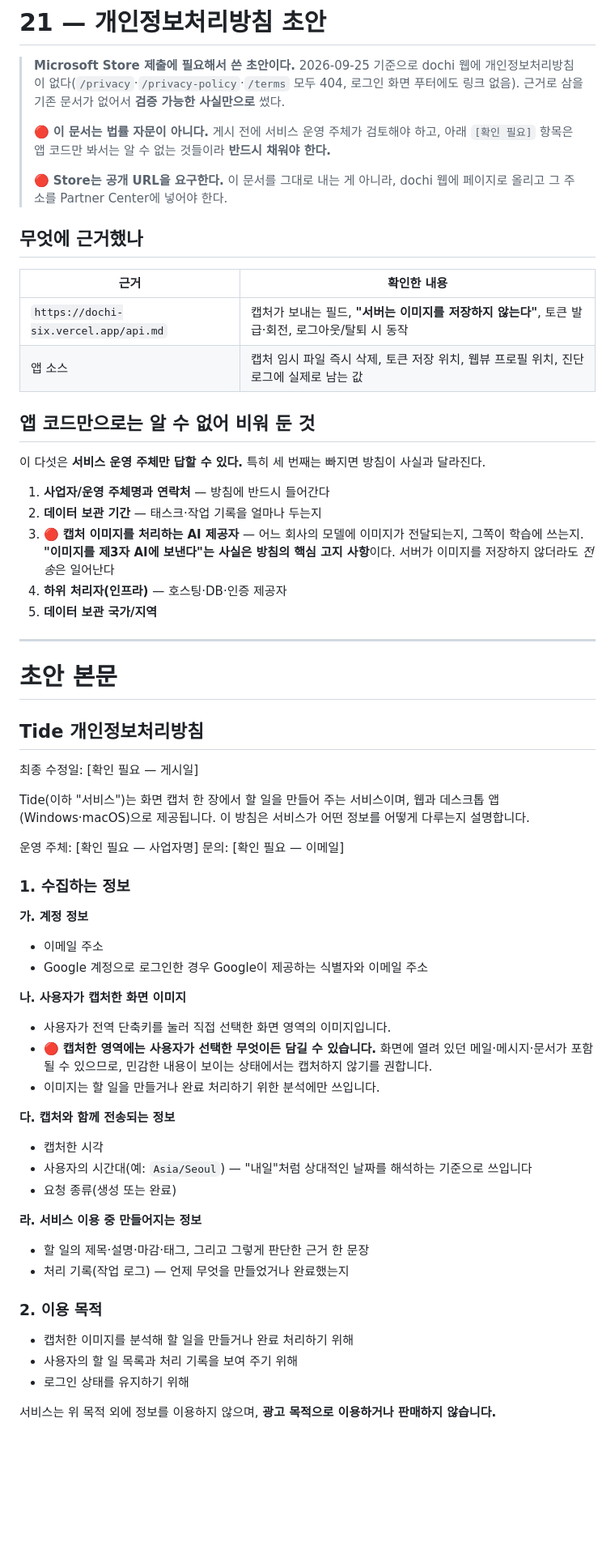
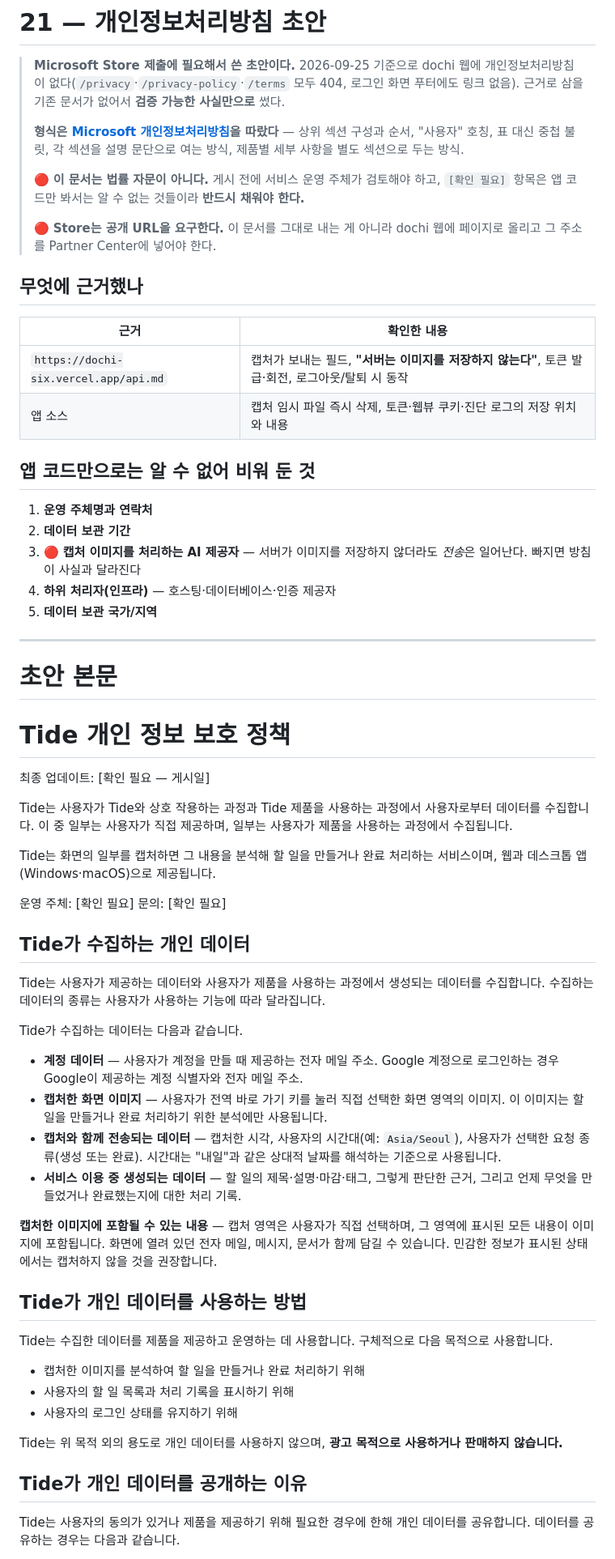
Before and after one commit to lianist/tide-app, a Markdown page: docs/21-Privacy-Policy-Draft.md, the part around one of its changes. Shown at 81% size. GitHub-like rendering; blank space fills up the shorter version.

```diff
--- a/docs/21-Privacy-Policy-Draft.md
+++ b/docs/21-Privacy-Policy-Draft.md
@@ -2,69 +2,66 @@
 
 > **Microsoft Store 제출에 필요해서 쓴 초안이다.** 2026-09-25 기준으로 dochi 웹에 개인정보처리방침이 없다(`/privacy`·`/privacy-policy`·`/terms` 모두 404, 로그인 화면 푸터에도 링크 없음). 근거로 삼을 기존 문서가 없어서 **검증 가능한 사실만으로** 썼다.
 >
-> 🔴 **이 문서는 법률 자문이 아니다.** 게시 전에 서비스 운영 주체가 검토해야 하고, 아래 `[확인 필요]` 항목은 앱 코드만 봐서는 알 수 없는 것들이라 **반드시 채워야 한다.**
+> **형식은 [Microsoft 개인정보처리방침](https://www.microsoft.com/ko-kr/privacy/privacystatement)을 따랐다** — 상위 섹션 구성과 순서, "사용자" 호칭, 표 대신 중첩 불릿, 각 섹션을 설명 문단으로 여는 방식, 제품별 세부 사항을 별도 섹션으로 두는 방식.
 >
-> 🔴 **Store는 공개 URL을 요구한다.** 이 문서를 그대로 내는 게 아니라, dochi 웹에 페이지로 올리고 그 주소를 Partner Center에 넣어야 한다.
+> 🔴 **이 문서는 법률 자문이 아니다.** 게시 전에 서비스 운영 주체가 검토해야 하고, `[확인 필요]` 항목은 앱 코드만 봐서는 알 수 없는 것들이라 **반드시 채워야 한다.**
+>
+> 🔴 **Store는 공개 URL을 요구한다.** 이 문서를 그대로 내는 게 아니라 dochi 웹에 페이지로 올리고 그 주소를 Partner Center에 넣어야 한다.
 
 ## 무엇에 근거했나
 
 | 근거 | 확인한 내용 |
 |---|---|
 | `https://dochi-six.vercel.app/api.md` | 캡처가 보내는 필드, **"서버는 이미지를 저장하지 않는다"**, 토큰 발급·회전, 로그아웃/탈퇴 시 동작 |
-| 앱 소스 | 캡처 임시 파일 즉시 삭제, 토큰 저장 위치, 웹뷰 프로필 위치, 진단 로그에 실제로 남는 값 |
+| 앱 소스 | 캡처 임시 파일 즉시 삭제, 토큰·웹뷰 쿠키·진단 로그의 저장 위치와 내용 |
 
 ## 앱 코드만으로는 알 수 없어 비워 둔 것
 
-이 다섯은 **서비스 운영 주체만 답할 수 있다.** 특히 세 번째는 빠지면 방침이 사실과 달라진다.
-
-1. **사업자/운영 주체명과 연락처** — 방침에 반드시 들어간다
-2. **데이터 보관 기간** — 태스크·작업 기록을 얼마나 두는지
-3. 🔴 **캡처 이미지를 처리하는 AI 제공자** — 어느 회사의 모델에 이미지가 전달되는지, 그쪽이 학습에 쓰는지. **"이미지를 제3자 AI에 보낸다"는 사실은 방침의 핵심 고지 사항**이다. 서버가 이미지를 저장하지 않더라도 *전송*은 일어난다
-4. **하위 처리자(인프라)** — 호스팅·DB·인증 제공자
+1. **운영 주체명과 연락처**
+2. **데이터 보관 기간**
+3. 🔴 **캡처 이미지를 처리하는 AI 제공자** — 서버가 이미지를 저장하지 않더라도 *전송*은 일어난다. 빠지면 방침이 사실과 달라진다
+4. **하위 처리자(인프라)** — 호스팅·데이터베이스·인증 제공자
 5. **데이터 보관 국가/지역**
 
 ---
 
 # 초안 본문
 
-## Tide 개인정보처리방침
+# Tide 개인 정보 보호 정책
 
-최종 수정일: [확인 필요 — 게시일]
+최종 업데이트: [확인 필요 — 게시일]
 
-Tide(이하 "서비스")는 화면 캡처 한 장에서 할 일을 만들어 주는 서비스이며, 웹과 데스크톱 앱(Windows·macOS)으로 제공됩니다. 이 방침은 서비스가 어떤 정보를 어떻게 다루는지 설명합니다.
+Tide는 사용자가 Tide와 상호 작용하는 과정과 Tide 제품을 사용하는 과정에서 사용자로부터 데이터를 수집합니다. 이 중 일부는 사용자가 직접 제공하며, 일부는 사용자가 제품을 사용하는 과정에서 수집됩니다.
 
-운영 주체: [확인 필요 — 사업자명]
-문의: [확인 필요 — 이메일]
+Tide는 화면의 일부를 캡처하면 그 내용을 분석해 할 일을 만들거나 완료 처리하는 서비스이며, 웹과 데스크톱 앱(Windows·macOS)으로 제공됩니다.
 
-### 1. 수집하는 정보
+운영 주체: [확인 필요]
+문의: [확인 필요]
 
-**가. 계정 정보**
+## Tide가 수집하는 개인 데이터
 
-- 이메일 주소
-- Google 계정으로 로그인한 경우 Google이 제공하는 식별자와 이메일 주소
+Tide는 사용자가 제공하는 데이터와 사용자가 제품을 사용하는 과정에서 생성되는 데이터를 수집합니다. 수집하는 데이터의 종류는 사용자가 사용하는 기능에 따라 달라집니다.
 
-**나. 사용자가 캡처한 화면 이미지**
+Tide가 수집하는 데이터는 다음과 같습니다.
 
-- 사용자가 전역 단축키를 눌러 직접 선택한 화면 영역의 이미지입니다.
-- 🔴 **캡처한 영역에는 사용자가 선택한 무엇이든 담길 수 있습니다.** 화면에 열려 있던 메일·메시지·문서가 포함될 수 있으므로, 민감한 내용이 보이는 상태에서는 캡처하지 않기를 권합니다.
-- 이미지는 할 일을 만들거나 완료 처리하기 위한 분석에만 쓰입니다.
+- **계정 데이터** — 사용자가 계정을 만들 때 제공하는 전자 메일 주소. Google 계정으로 로그인하는 경우 Google이 제공하는 계정 식별자와 전자 메일 주소.
+- **캡처한 화면 이미지** — 사용자가 전역 바로 가기 키를 눌러 직접 선택한 화면 영역의 이미지. 이 이미지는 할 일을 만들거나 완료 처리하기 위한 분석에만 사용됩니다.
+- **캡처와 함께 전송되는 데이터** — 캡처한 시각, 사용자의 시간대(예: `Asia/Seoul`), 사용자가 선택한 요청 종류(생성 또는 완료). 시간대는 "내일"과 같은 상대적 날짜를 해석하는 기준으로 사용됩니다.
+- **서비스 이용 중 생성되는 데이터** — 할 일의 제목·설명·마감·태그, 그렇게 판단한 근거, 그리고 언제 무엇을 만들었거나 완료했는지에 대한 처리 기록.
 
-**다. 캡처와 함께 전송되는 정보**
+**캡처한 이미지에 포함될 수 있는 내용** — 캡처 영역은 사용자가 직접 선택하며, 그 영역에 표시된 모든 내용이 이미지에 포함됩니다. 화면에 열려 있던 전자 메일, 메시지, 문서가 함께 담길 수 있습니다. 민감한 정보가 표시된 상태에서는 캡처하지 않을 것을 권장합니다.
 
-- 캡처한 시각
-- 사용자의 시간대(예: `Asia/Seoul`) — "내일"처럼 상대적인 날짜를 해석하는 기준으로 쓰입니다
-- 요청 종류(생성 또는 완료)
+## Tide가 개인 데이터를 사용하는 방법
 
-**라. 서비스 이용 중 만들어지는 정보**
+Tide는 수집한 데이터를 제품을 제공하고 운영하는 데 사용합니다. 구체적으로 다음 목적으로 사용합니다.
 
-- 할 일의 제목·설명·마감·태그, 그리고 그렇게 판단한 근거 한 문장
-- 처리 기록(작업 로그) — 언제 무엇을 만들었거나 완료했는지
+- 캡처한 이미지를 분석하여 할 일을 만들거나 완료 처리하기 위해
+- 사용자의 할 일 목록과 처리 기록을 표시하기 위해
+- 사용자의 로그인 상태를 유지하기 위해
 
-### 2. 이용 목적
+Tide는 위 목적 외의 용도로 개인 데이터를 사용하지 않으며, **광고 목적으로 사용하거나 판매하지 않습니다.**
 
-- 캡처한 이미지를 분석해 할 일을 만들거나 완료 처리하기 위해
-- 사용자의 할 일 목록과 처리 기록을 보여 주기 위해
-- 로그인 상태를 유지하기 위해
+## Tide가 개인 데이터를 공개하는 이유
 
-서비스는 위 목적 외에 정보를 이용하지 않으며, **광고 목적으로 이용하거나 판매하지 않습니다.**
+Tide는 사용자의 동의가 있거나 제품을 제공하기 위해 필요한 경우에 한해 개인 데이터를 공유합니다. 데이터를 공유하는 경우는 다음과 같습니다.
 
```
Also changed, not shown: other parts of docs/21-Privacy-Policy-Draft.md (+64 -33 lines).
